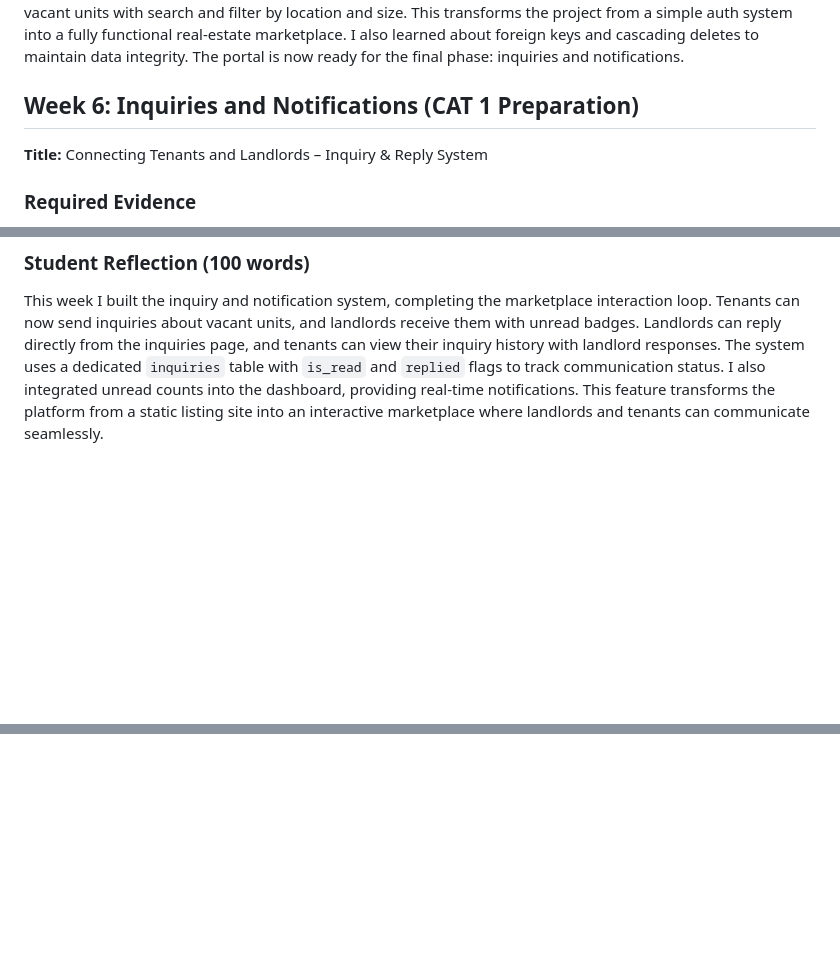
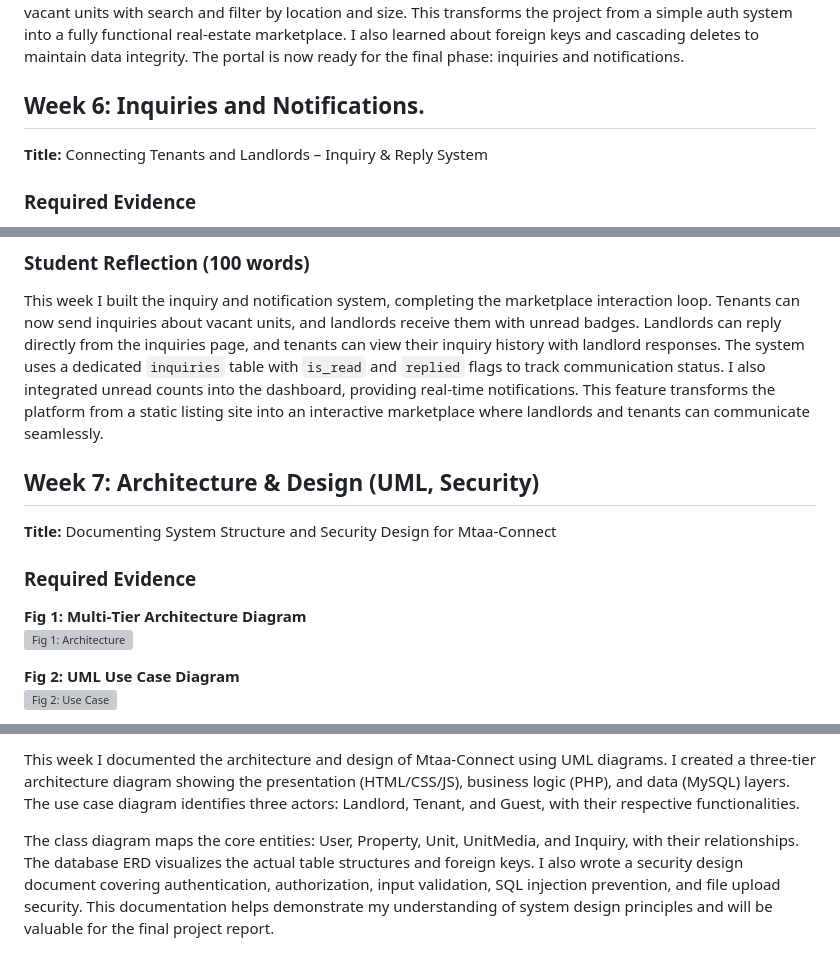
Before and after one commit to karaniken/mtaa-connect, a Markdown page: LOGBOOK.md, 3 parts joined by grey strips. Drawn GitHub-style; blank space fills up the shorter version; grey boxes are pictures that could not be loaded.

Commit message:
Week 7: Architecture, UML diagrams, and security design

```diff
--- a/LOGBOOK.md
+++ b/LOGBOOK.md
@@ -191,7 +195,8 @@ I also learned about foreign keys and cascading deletes to maintain data integri
 The portal is now ready for the final phase: inquiries and notifications.
 
 
-## Week 6: Inquiries and Notifications (CAT 1 Preparation)
+## Week 6: Inquiries and Notifications.
+
 **Title:** Connecting Tenants and Landlords – Inquiry & Reply System
 
 ### Required Evidence
@@ -222,3 +227,17 @@ Landlords can reply directly from the inquiries page, and tenants can view their
 The system uses a dedicated `inquiries` table with `is_read` and `replied` flags to track communication status.
 I also integrated unread counts into the dashboard, providing real‑time notifications.
 This feature transforms the platform from a static listing site into an interactive marketplace where landlords and tenants can communicate seamlessly.
+
+
+
+## Week 7: Architecture & Design (UML, Security)
+**Title:** Documenting System Structure and Security Design for Mtaa‑Connect
+
+### Required Evidence
+
+**Fig 1: Multi‑Tier Architecture Diagram**
+![Fig 1: Architecture](Week7/screenshots/fig1-architecture.png)
+
+**Fig 2: UML Use Case Diagram**
+![Fig 2: Use Case](Week7/screenshots/fig2-usecase.png)
+
@@ -224,0 +258,8 @@ This feature transforms the platform from a static listing site into an interact
+This week I documented the architecture and design of Mtaa‑Connect using UML diagrams.
+I created a three‑tier architecture diagram showing the presentation (HTML/CSS/JS), business logic (PHP), and data (MySQL) layers.
+The use case diagram identifies three actors: Landlord, Tenant, and Guest, with their respective functionalities.
+
+The class diagram maps the core entities: User, Property, Unit, UnitMedia, and Inquiry, with their relationships.
+The database ERD visualizes the actual table structures and foreign keys.
+I also wrote a security design document covering authentication, authorization, input validation, SQL injection prevention, and file upload security.
+This documentation helps demonstrate my understanding of system design principles and will be valuable for the final project report.
```
Also changed, not shown: other parts of LOGBOOK.md (+18 -0 lines), Week7/security-design.md (added, +58 -0 lines), Week7/screenshots/fig5-security.png (added), 5 other files.
